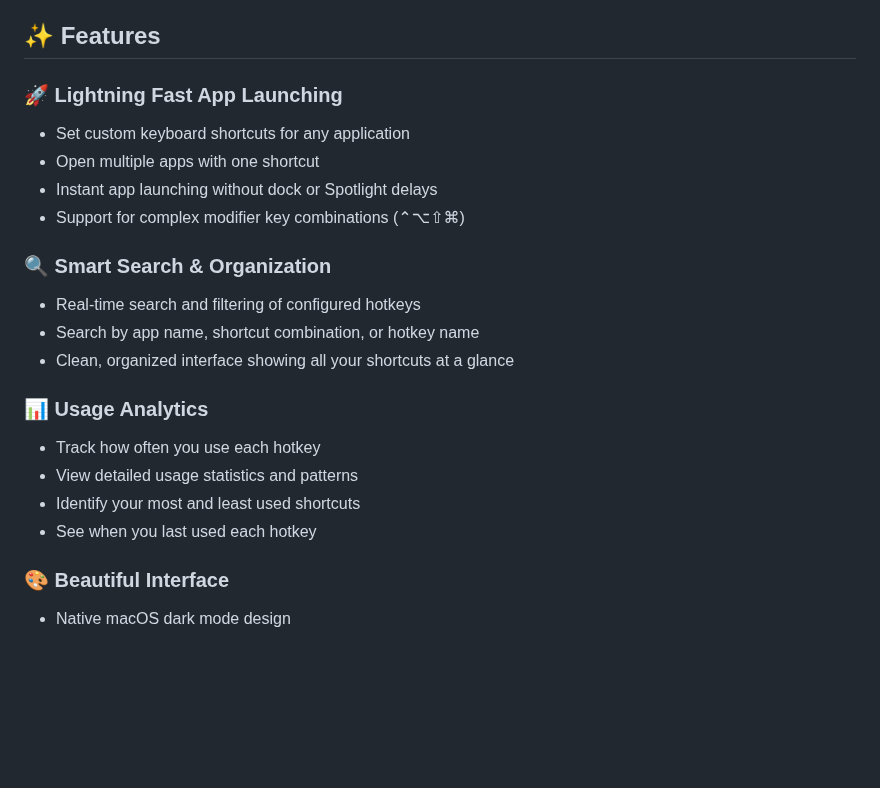
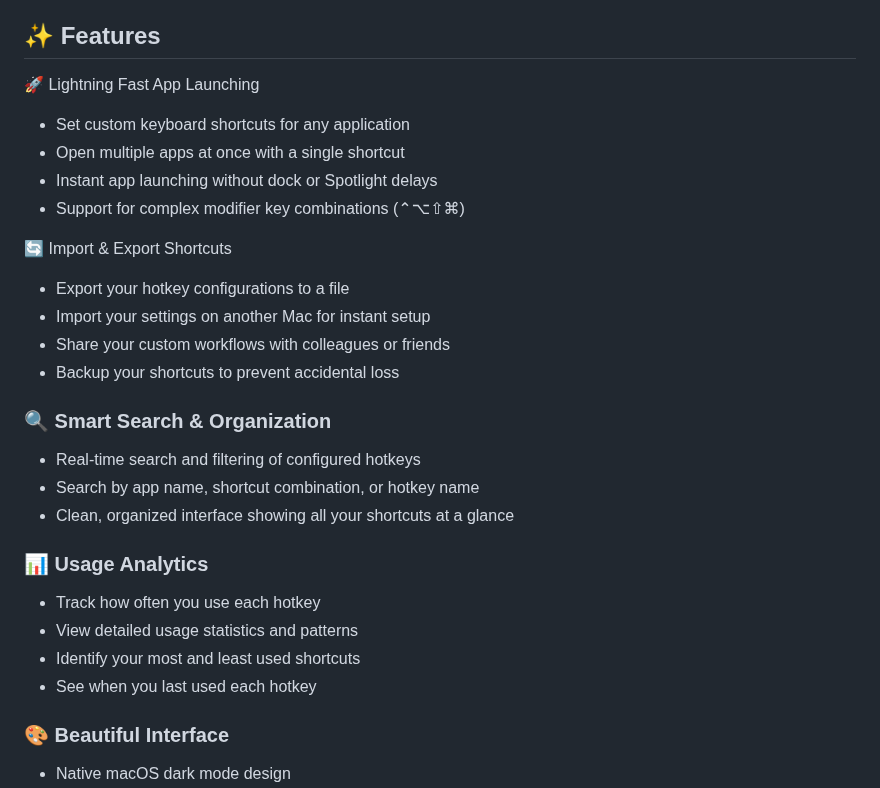
Before and after one commit to GundogCodes/NovaKey, a Markdown page: README.md, the part around the change. GitHub-like rendering; blank space fills up the shorter version.

```diff
--- a/README.md
+++ b/README.md
@@ -13,11 +13,17 @@ A sleek, modern macOS application launcher that lets you instantly open apps wit
 
 ## ✨ Features
 
-### 🚀 **Lightning Fast App Launching**
-- Set custom keyboard shortcuts for any application
-- Open multiple apps with one shortcut
-- Instant app launching without dock or Spotlight delays
-- Support for complex modifier key combinations (⌃⌥⇧⌘)
+🚀 Lightning Fast App Launching
+-	Set custom keyboard shortcuts for any application
+-	Open multiple apps at once with a single shortcut
+-	Instant app launching without dock or Spotlight delays
+-	Support for complex modifier key combinations (⌃⌥⇧⌘)
+
+🔄 Import & Export Shortcuts
+- Export your hotkey configurations to a file
+- Import your settings on another Mac for instant setup
+- Share your custom workflows with colleagues or friends
+- Backup your shortcuts to prevent accidental loss
 
 ### 🔍 **Smart Search & Organization**
 - Real-time search and filtering of configured hotkeys
@@ -29,6 +35,7 @@ A sleek, modern macOS application launcher that lets you instantly open apps wit
 - View detailed usage statistics and patterns
 - Identify your most and least used shortcuts
 - See when you last used each hotkey
+
 
 ### 🎨 **Beautiful Interface**
 - Native macOS dark mode design
```
